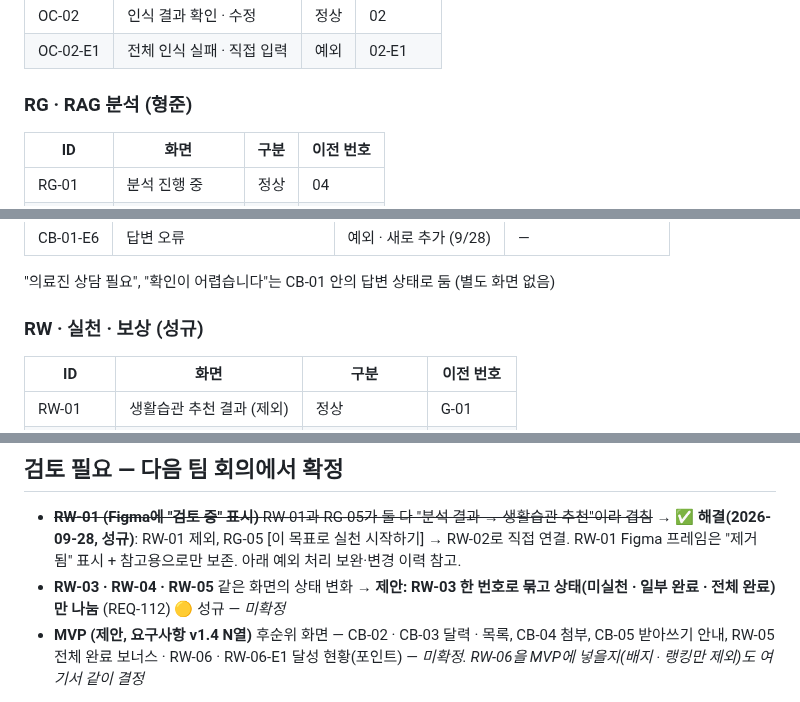
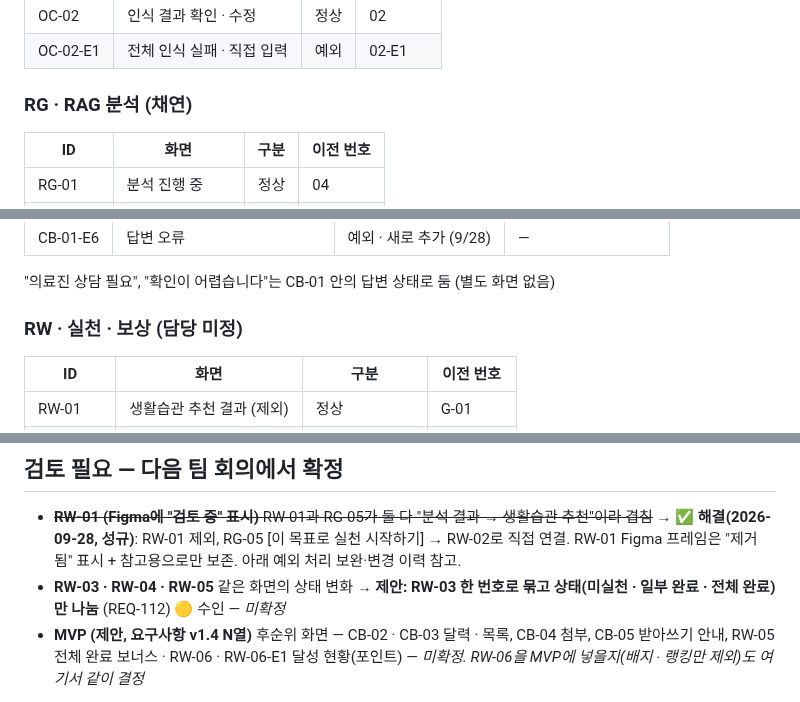
Before and after one commit to AI-HealthCare-06/AH_06_05, a Markdown page: docs/planning/screen_id_table.md, 3 parts joined by grey strips. Drawn GitHub-style.

Commit message:
docs(planning): 화면 번호표 담당 표기 바로잡음 (RG 채연 · RW 담당 미정 · RW-03~05 결정 수인)
- RG 절 제목 형준 -> 채연, RW 절 제목 성규 -> 담당 미정 (둘 다 팀을 떠남, TEAM.md 10/7 합의)
- RW-03 · 04 · 05 합치기 결정 담당 성규 -> 수인 (API 명세서 v1.5와 맞춤)
- 변경 이력 v0.7 추가

Co-Authored-By: Claude Sonnet 5.5 <noreply@anthropic.com>
Claude-Session: https://claude.ai/code/session_01V8oVyHQb3NFLeStGcY2ZQ3

```diff
--- a/docs/planning/screen_id_table.md
+++ b/docs/planning/screen_id_table.md
@@ -64,7 +64,7 @@ MY-S1 · MY-S1-E1은 Figma 05 챗봇 페이지에 "내정보 담당 전달"로
 | OC-02 | 인식 결과 확인 · 수정 | 정상 | 02 |
 | OC-02-E1 | 전체 인식 실패 · 직접 입력 | 예외 | 02-E1 |
 
-### RG · RAG 분석 (형준)
+### RG · RAG 분석 (채연)
 
 | ID | 화면 | 구분 | 이전 번호 |
 |---|---|---|---|
@@ -95,7 +95,7 @@ MY-S1 · MY-S1-E1은 Figma 05 챗봇 페이지에 "내정보 담당 전달"로
 
 "의료진 상담 필요", "확인이 어렵습니다"는 CB-01 안의 답변 상태로 둠 (별도 화면 없음)
 
-### RW · 실천 · 보상 (성규)
+### RW · 실천 · 보상 (담당 미정)
 
 | ID | 화면 | 구분 | 이전 번호 |
 |---|---|---|---|
@@ -123,7 +123,7 @@ MY-S1 · MY-S1-E1은 Figma 05 챗봇 페이지에 "내정보 담당 전달"로
 ## 검토 필요 — 다음 팀 회의에서 확정
 
 - ~~**RW-01 (Figma에 "검토 중" 표시)** RW-01과 RG-05가 둘 다 "분석 결과 → 생활습관 추천"이라 겹침~~ → ✅ **해결(2026-09-28, 성규)**: RW-01 제외, RG-05 [이 목표로 실천 시작하기] → RW-02로 직접 연결. RW-01 Figma 프레임은 "제거됨" 표시 + 참고용으로만 보존. 아래 예외 처리 보완·변경 이력 참고.
-- **RW-03 · RW-04 · RW-05** 같은 화면의 상태 변화 → **제안: RW-03 한 번호로 묶고 상태(미실천 · 일부 완료 · 전체 완료)만 나눔** (REQ-112) 🟡 성규 — *미확정*
+- **RW-03 · RW-04 · RW-05** 같은 화면의 상태 변화 → **제안: RW-03 한 번호로 묶고 상태(미실천 · 일부 완료 · 전체 완료)만 나눔** (REQ-112) 🟡 수인 — *미확정*
 - **MVP (제안, 요구사항 v1.4 N열)** 후순위 화면 — CB-02 · CB-03 달력 · 목록, CB-04 첨부, CB-05 받아쓰기 안내, RW-05 전체 완료 보너스 · RW-06 · RW-06-E1 달성 현황(포인트) — *미확정. RW-06을 MVP에 넣을지(배지 · 랭킹만 제외)도 여기서 같이 결정*
 
 화면 번호는 회의에서 확정되면 바꿉니다.
```
Also changed, not shown: other parts of docs/planning/screen_id_table.md (+1 -0 lines).
